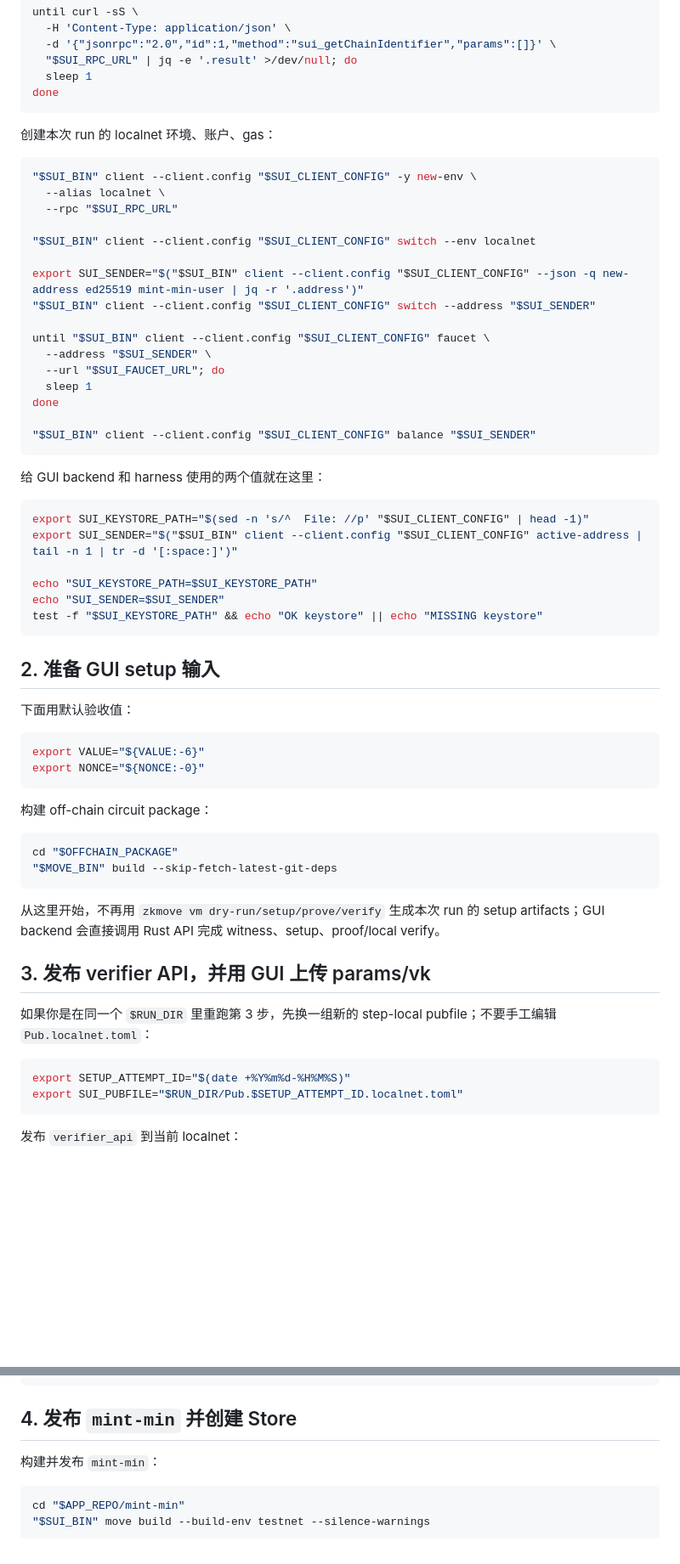
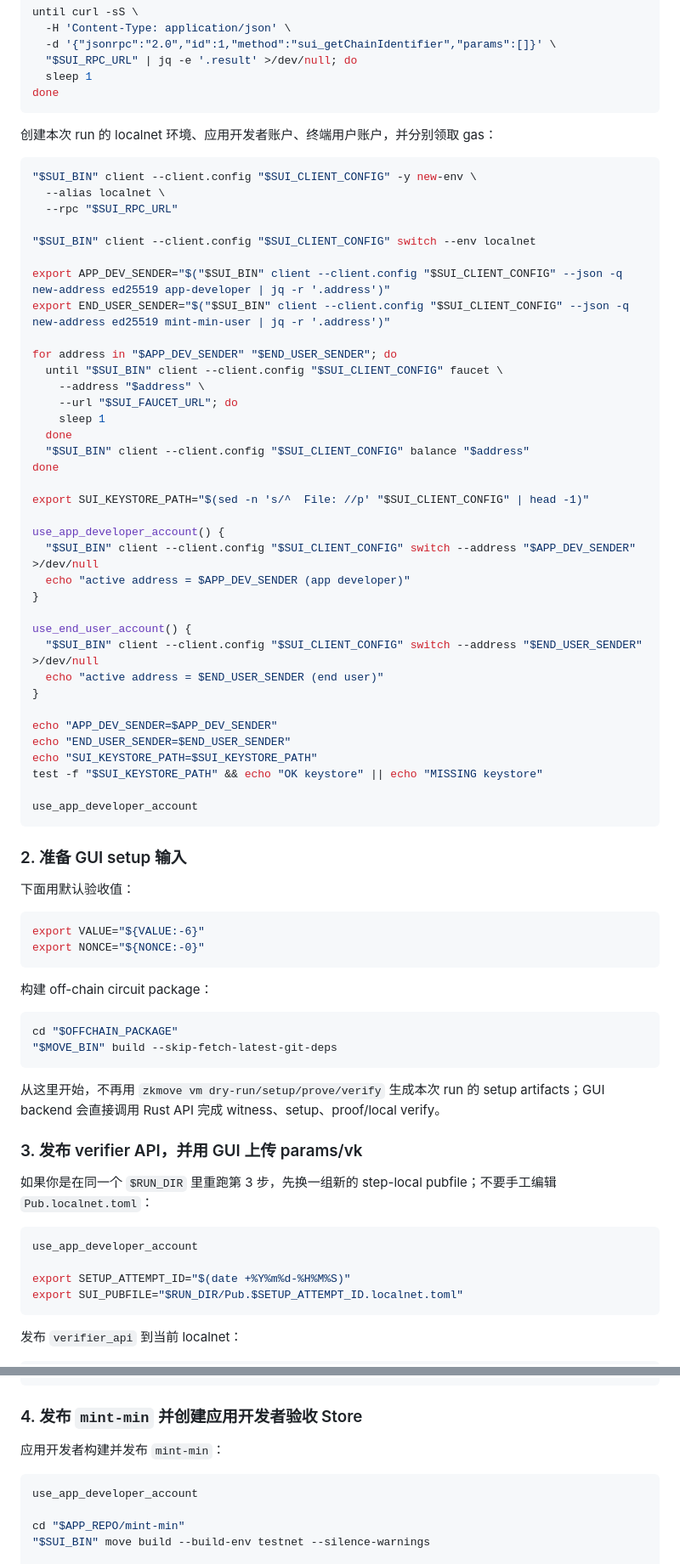
Before and after one commit to zkmove/tauri-example, a Markdown page: README.md, 2 parts joined by grey strips. Shown at 85% size. Drawn GitHub-style; blank space fills up the shorter version.

````diff
--- a/README.md
+++ b/README.md
@@ -121,7 +131,7 @@ until curl -sS \
 done
 ```
 
-创建本次 run 的 localnet 环境、账户、gas：
+创建本次 run 的 localnet 环境、应用开发者账户、终端用户账户，并分别领取 gas：
 
 ```bash
 "$SUI_BIN" client --client.config "$SUI_CLIENT_CONFIG" -y new-env \
@@ -130,30 +140,39 @@ done
 
 "$SUI_BIN" client --client.config "$SUI_CLIENT_CONFIG" switch --env localnet
 
-export SUI_SENDER="$("$SUI_BIN" client --client.config "$SUI_CLIENT_CONFIG" --json -q new-address ed25519 mint-min-user | jq -r '.address')"
-"$SUI_BIN" client --client.config "$SUI_CLIENT_CONFIG" switch --address "$SUI_SENDER"
+export APP_DEV_SENDER="$("$SUI_BIN" client --client.config "$SUI_CLIENT_CONFIG" --json -q new-address ed25519 app-developer | jq -r '.address')"
+export END_USER_SENDER="$("$SUI_BIN" client --client.config "$SUI_CLIENT_CONFIG" --json -q new-address ed25519 mint-min-user | jq -r '.address')"
 
-until "$SUI_BIN" client --client.config "$SUI_CLIENT_CONFIG" faucet \
-  --address "$SUI_SENDER" \
-  --url "$SUI_FAUCET_URL"; do
-  sleep 1
+for address in "$APP_DEV_SENDER" "$END_USER_SENDER"; do
+  until "$SUI_BIN" client --client.config "$SUI_CLIENT_CONFIG" faucet \
+    --address "$address" \
+    --url "$SUI_FAUCET_URL"; do
+    sleep 1
+  done
+  "$SUI_BIN" client --client.config "$SUI_CLIENT_CONFIG" balance "$address"
 done
 
-"$SUI_BIN" client --client.config "$SUI_CLIENT_CONFIG" balance "$SUI_SENDER"
+export SUI_KEYSTORE_PATH="$(sed -n 's/^  File: //p' "$SUI_CLIENT_CONFIG" | head -1)"
+
+use_app_developer_account() {
+  "$SUI_BIN" client --client.config "$SUI_CLIENT_CONFIG" switch --address "$APP_DEV_SENDER" >/dev/null
+  echo "active address = $APP_DEV_SENDER (app developer)"
+}
+
+use_end_user_account() {
+  "$SUI_BIN" client --client.config "$SUI_CLIENT_CONFIG" switch --address "$END_USER_SENDER" >/dev/null
+  echo "active address = $END_USER_SENDER (end user)"
+}
+
+echo "APP_DEV_SENDER=$APP_DEV_SENDER"
+echo "END_USER_SENDER=$END_USER_SENDER"
+echo "SUI_KEYSTORE_PATH=$SUI_KEYSTORE_PATH"
+test -f "$SUI_KEYSTORE_PATH" && echo "OK keystore" || echo "MISSING keystore"
+
+use_app_developer_account
 ```
 
-给 GUI backend 和 harness 使用的两个值就在这里：
-
-```bash
-export SUI_KEYSTORE_PATH="$(sed -n 's/^  File: //p' "$SUI_CLIENT_CONFIG" | head -1)"
-export SUI_SENDER="$("$SUI_BIN" client --client.config "$SUI_CLIENT_CONFIG" active-address | tail -n 1 | tr -d '[:space:]')"
-
-echo "SUI_KEYSTORE_PATH=$SUI_KEYSTORE_PATH"
-echo "SUI_SENDER=$SUI_SENDER"
-test -f "$SUI_KEYSTORE_PATH" && echo "OK keystore" || echo "MISSING keystore"
-```
-
-## 2. 准备 GUI setup 输入
+### 2. 准备 GUI setup 输入
 
 下面用默认验收值：
 
@@ -171,11 +190,13 @@ cd "$OFFCHAIN_PACKAGE"
 
 从这里开始，不再用 `zkmove vm dry-run/setup/prove/verify` 生成本次 run 的 setup artifacts；GUI backend 会直接调用 Rust API 完成 witness、setup、proof/local verify。
 
-## 3. 发布 verifier API，并用 GUI 上传 params/vk
+### 3. 发布 verifier API，并用 GUI 上传 params/vk
 
 如果你是在同一个 `$RUN_DIR` 里重跑第 3 步，先换一组新的 step-local pubfile；不要手工编辑 `Pub.localnet.toml`：
 
 ```bash
+use_app_developer_account
+
 export SETUP_ATTEMPT_ID="$(date +%Y%m%d-%H%M%S)"
 export SUI_PUBFILE="$RUN_DIR/Pub.$SETUP_ATTEMPT_ID.localnet.toml"
 ```
@@ -266,11 +286,13 @@ test -n "$VK_OBJECT_ID" && test "$VK_OBJECT_ID" != "null"
 test -n "$K_VALUE" && test "$K_VALUE" != "null"
 ```
 
-## 4. 发布 `mint-min` 并创建 Store
+### 4. 发布 `mint-min` 并创建应用开发者验收 Store
 
-构建并发布 `mint-min`：
+应用开发者构建并发布 `mint-min`：
 
 ```bash
+use_app_developer_account
+
 cd "$APP_REPO/mint-min"
 "$SUI_BIN" move build --build-env testnet --silence-warnings
 
````
Also changed, not shown: other parts of README.md (+162 -57 lines).
